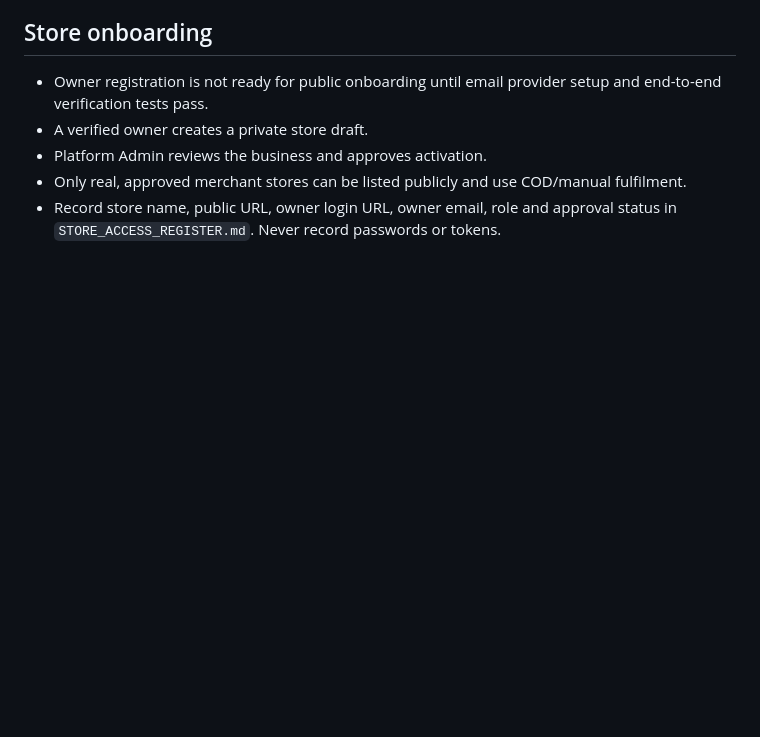
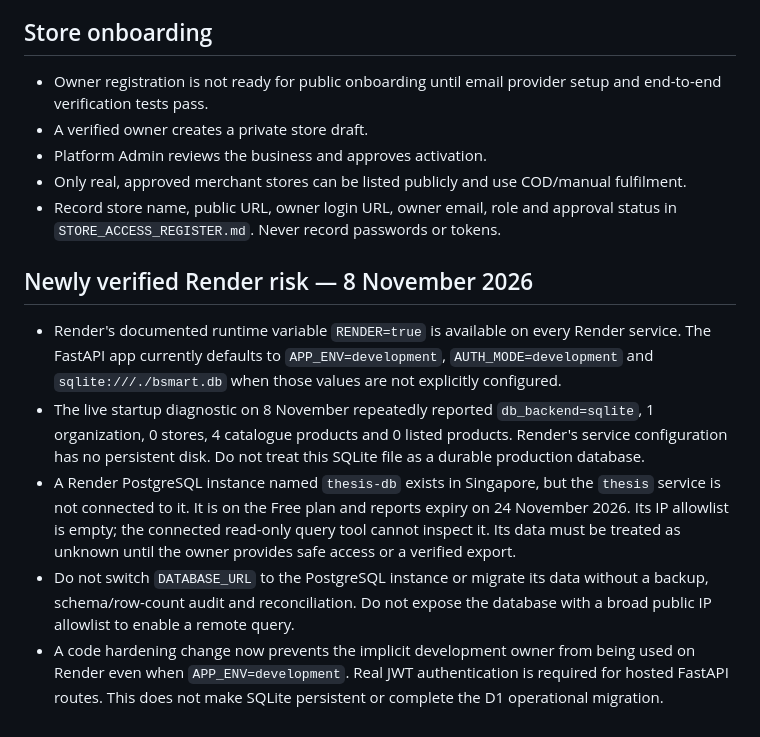
Before and after one commit to RlM100always/Thesis, a Markdown page: docs/DEPLOYMENT_RUNBOOK.md, the part around the change. Drawn GitHub-style; blank space fills up the shorter version.

Commit message:
docs: record Render persistence and database expiry risks

```diff
--- a/docs/DEPLOYMENT_RUNBOOK.md
+++ b/docs/DEPLOYMENT_RUNBOOK.md
@@ -105,3 +105,11 @@ node --check --input-type=module < cloudflare/platform-admin-routes.js
 - Platform Admin reviews the business and approves activation.
 - Only real, approved merchant stores can be listed publicly and use COD/manual fulfilment.
 - Record store name, public URL, owner login URL, owner email, role and approval status in `STORE_ACCESS_REGISTER.md`. Never record passwords or tokens.
+
+## Newly verified Render risk — 8 November 2026
+
+- Render's documented runtime variable `RENDER=true` is available on every Render service. The FastAPI app currently defaults to `APP_ENV=development`, `AUTH_MODE=development` and `sqlite:///./bsmart.db` when those values are not explicitly configured.
+- The live startup diagnostic on 8 November repeatedly reported `db_backend=sqlite`, 1 organization, 0 stores, 4 catalogue products and 0 listed products. Render's service configuration has no persistent disk. Do not treat this SQLite file as a durable production database.
+- A Render PostgreSQL instance named `thesis-db` exists in Singapore, but the `thesis` service is not connected to it. It is on the Free plan and reports expiry on 24 November 2026. Its IP allowlist is empty; the connected read-only query tool cannot inspect it. Its data must be treated as unknown until the owner provides safe access or a verified export.
+- Do not switch `DATABASE_URL` to the PostgreSQL instance or migrate its data without a backup, schema/row-count audit and reconciliation. Do not expose the database with a broad public IP allowlist to enable a remote query.
+- A code hardening change now prevents the implicit development owner from being used on Render even when `APP_ENV=development`. Real JWT authentication is required for hosted FastAPI routes. This does not make SQLite persistent or complete the D1 operational migration.
```
